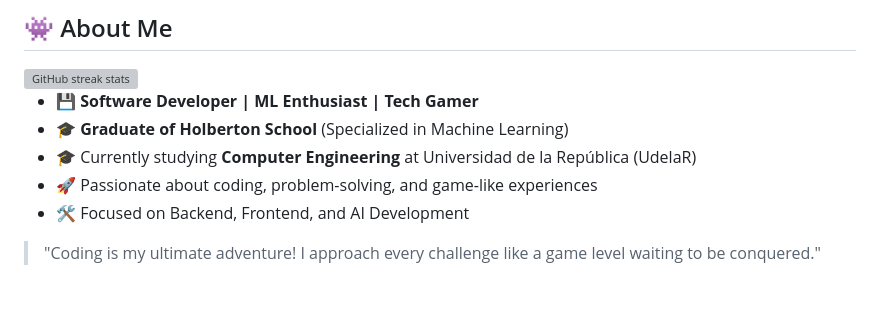
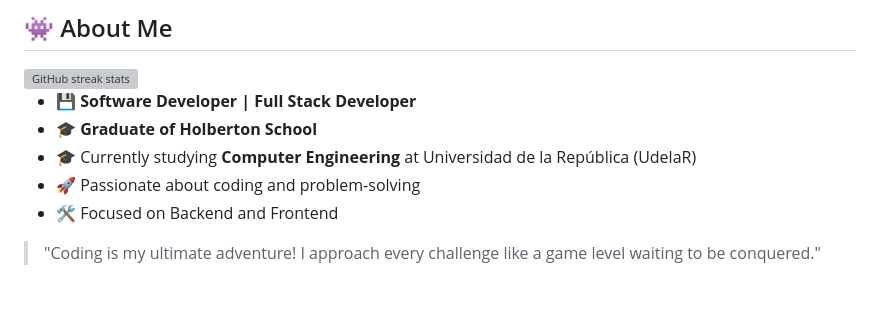
Before and after one commit to SantiagoFleitasIbarra/SantiagoFleitasIbarra, a Markdown page: README.md, the part around the change. Rendered like a GitHub page; grey boxes are pictures that could not be loaded.

```diff
--- a/README.md
+++ b/README.md
@@ -28,11 +28,11 @@
 
 <img align="right" width="38%" src="https://github-readme-streak-stats.herokuapp.com/?user=SantiagoFleitasIbarra&theme=dark&hide_border=true" alt="GitHub streak stats">
 
-- 💾 **Software Developer | ML Enthusiast | Tech Gamer**
-- 🎓 **Graduate of Holberton School** (Specialized in Machine Learning)
+- 💾 **Software Developer | Full Stack Developer**
+- 🎓 **Graduate of Holberton School**
 - 🎓 Currently studying **Computer Engineering** at Universidad de la República (UdelaR)
-- 🚀 Passionate about coding, problem-solving, and game-like experiences
-- 🛠️ Focused on Backend, Frontend, and AI Development
+- 🚀 Passionate about coding and problem-solving
+- 🛠️ Focused on Backend and Frontend
 
 > "Coding is my ultimate adventure! I approach every challenge like a game level waiting to be conquered."
 
```
